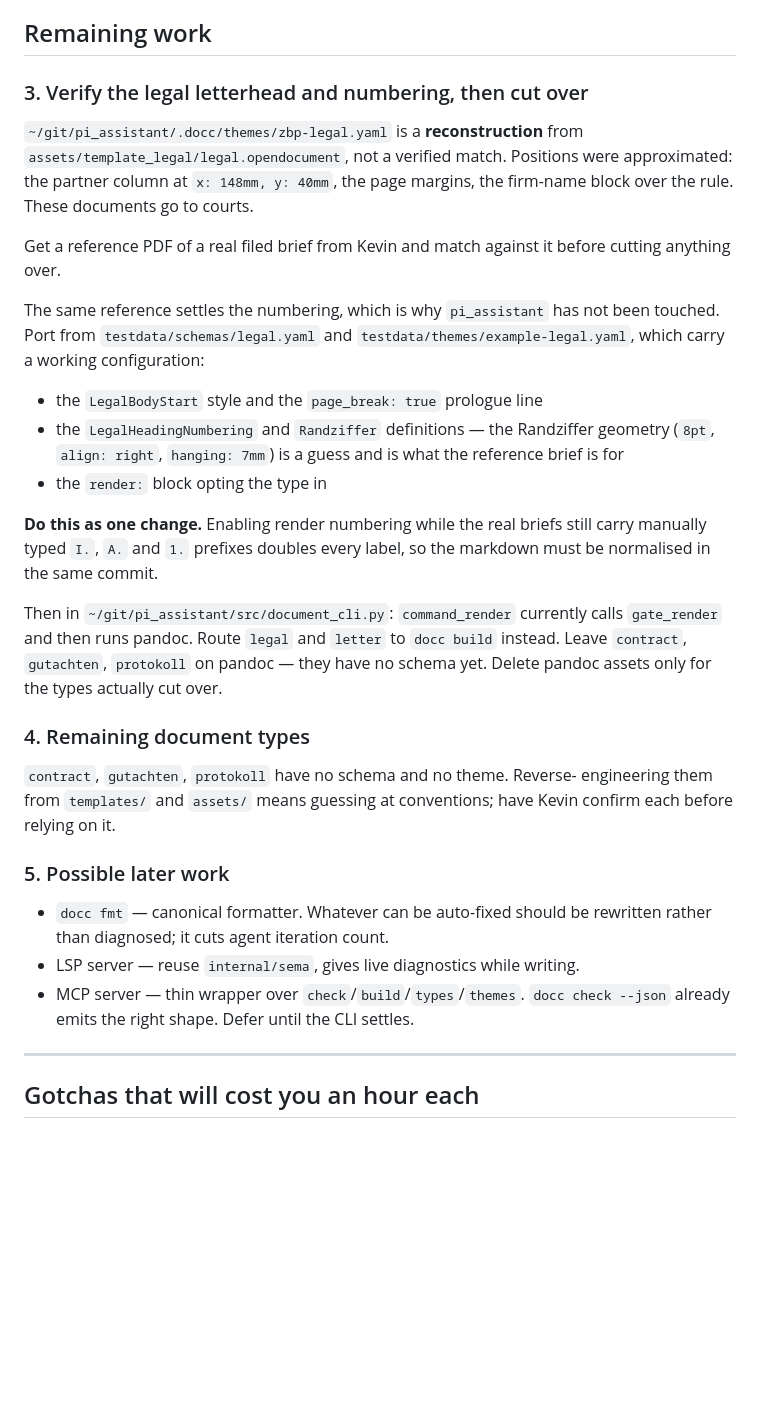
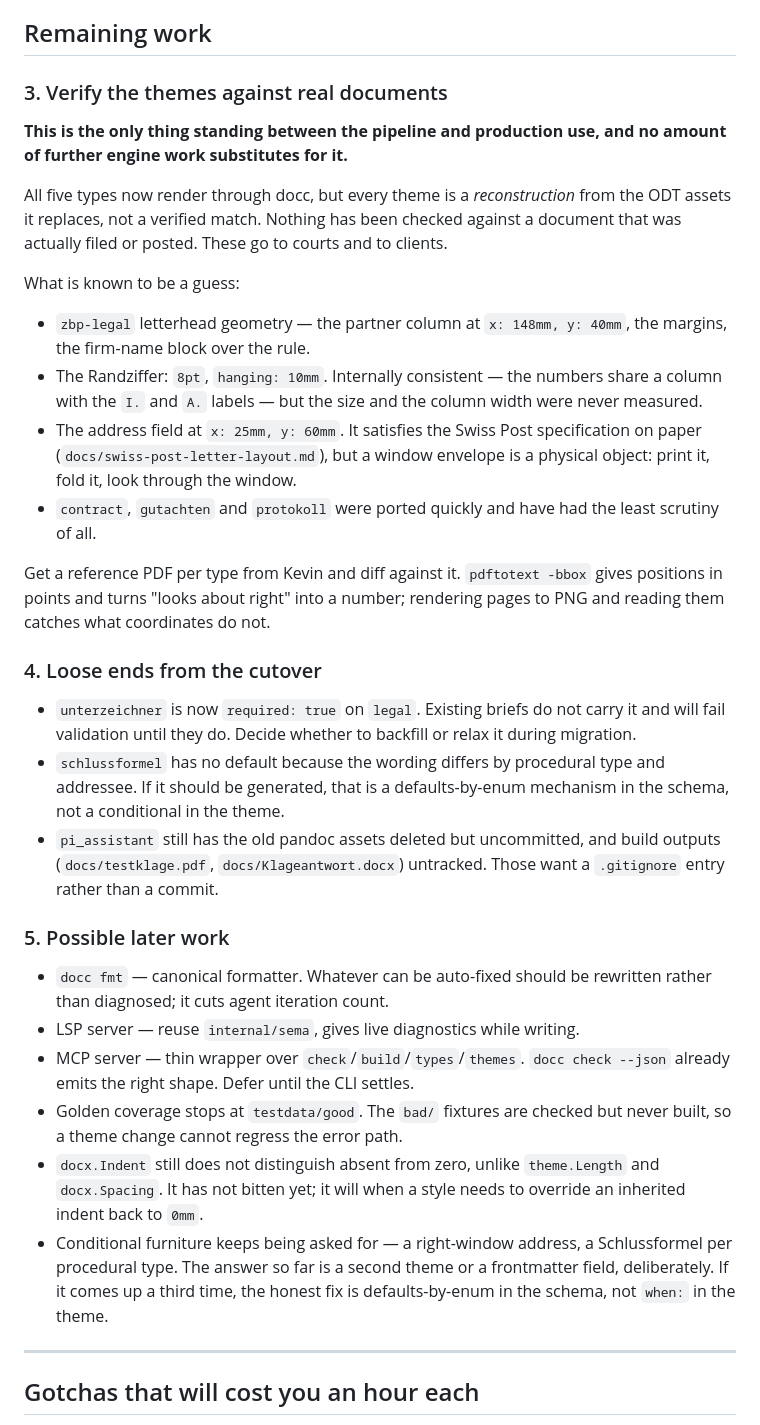
Before and after one commit to kevinzehnder/docc, a Markdown page: docs/next-steps.md, the part around the change. Drawn GitHub-style; blank space fills up the shorter version.

Commit message:
docs: bring the handoff notes back in line with the code
Tasks 3 and 4 described work that has since happened: all five document
types render through docc and the CLI routes to it. What replaces them is
the verification that was always the real gate — every theme is still a
reconstruction that has never been diffed against a document that was
actually filed or posted.

Also records the loose ends the cutover left, and three engine gaps worth
knowing about: goldens stop at testdata/good, docx.Indent cannot express
"inherit" versus "zero", and conditional furniture keeps being requested.

Co-Authored-By: Claude Opus 5 <noreply@anthropic.com>
Claude-Session: https://claude.ai/code/session_01LwbWH81RE1344Khxmoy9o8

```diff
--- a/docs/next-steps.md
+++ b/docs/next-steps.md
@@ -83,41 +83,44 @@ it applies a named definition to top-level headings and top-level prose. See
 
 ## Remaining work
 
-### 3. Verify the legal letterhead and numbering, then cut over
+### 3. Verify the themes against real documents
 
-`~/git/pi_assistant/.docc/themes/zbp-legal.yaml` is a **reconstruction** from
-`assets/template_legal/legal.opendocument`, not a verified match. Positions were
-approximated: the partner column at `x: 148mm, y: 40mm`, the page margins, the
-firm-name block over the rule. These documents go to courts.
+**This is the only thing standing between the pipeline and production use, and
+no amount of further engine work substitutes for it.**
 
-Get a reference PDF of a real filed brief from Kevin and match against it before
-cutting anything over.
+All five types now render through docc, but every theme is a *reconstruction*
+from the ODT assets it replaces, not a verified match. Nothing has been checked
+against a document that was actually filed or posted. These go to courts and to
+clients.
 
-The same reference settles the numbering, which is why `pi_assistant` has not
-been touched. Port from `testdata/schemas/legal.yaml` and
-`testdata/themes/example-legal.yaml`, which carry a working configuration:
+What is known to be a guess:
 
-- the `LegalBodyStart` style and the `page_break: true` prologue line
-- the `LegalHeadingNumbering` and `Randziffer` definitions — the Randziffer
-  geometry (`8pt`, `align: right`, `hanging: 7mm`) is a guess and is what the
-  reference brief is for
-- the `render:` block opting the type in
+- `zbp-legal` letterhead geometry — the partner column at `x: 148mm, y: 40mm`,
+  the margins, the firm-name block over the rule.
+- The Randziffer: `8pt`, `hanging: 10mm`. Internally consistent — the numbers
+  share a column with the `I.` and `A.` labels — but the size and the column
+  width were never measured.
+- The address field at `x: 25mm, y: 60mm`. It satisfies the Swiss Post
+  specification on paper (`docs/swiss-post-letter-layout.md`), but a window
+  envelope is a physical object: print it, fold it, look through the window.
+- `contract`, `gutachten` and `protokoll` were ported quickly and have had the
+  least scrutiny of all.
 
-**Do this as one change.** Enabling render numbering while the real briefs still
-carry manually typed `I.`, `A.` and `1.` prefixes doubles every label, so the
-markdown must be normalised in the same commit.
+Get a reference PDF per type from Kevin and diff against it. `pdftotext -bbox`
+gives positions in points and turns "looks about right" into a number; rendering
+pages to PNG and reading them catches what coordinates do not.
 
-Then in `~/git/pi_assistant/src/document_cli.py`: `command_render` currently
-calls `gate_render` and then runs pandoc. Route `legal` and `letter` to
-`docc build` instead. Leave `contract`, `gutachten`, `protokoll` on pandoc —
-they have no schema yet. Delete pandoc assets only for the types actually cut
-over.
+### 4. Loose ends from the cutover
 
-### 4. Remaining document types
-
-`contract`, `gutachten`, `protokoll` have no schema and no theme. Reverse-
-engineering them from `templates/` and `assets/` means guessing at conventions;
-have Kevin confirm each before relying on it.
+- `unterzeichner` is now `required: true` on `legal`. Existing briefs do not
+  carry it and will fail validation until they do. Decide whether to backfill
+  or relax it during migration.
+- `schlussformel` has no default because the wording differs by procedural type
+  and addressee. If it should be generated, that is a defaults-by-enum
+  mechanism in the schema, not a conditional in the theme.
+- `pi_assistant` still has the old pandoc assets deleted but uncommitted, and
+  build outputs (`docs/testklage.pdf`, `docs/Klageantwort.docx`) untracked.
+  Those want a `.gitignore` entry rather than a commit.
 
 ### 5. Possible later work
 
@@ -126,6 +129,15 @@ have Kevin confirm each before relying on it.
 - LSP server — reuse `internal/sema`, gives live diagnostics while writing.
 - MCP server — thin wrapper over `check`/`build`/`types`/`themes`.
   `docc check --json` already emits the right shape. Defer until the CLI settles.
+- Golden coverage stops at `testdata/good`. The `bad/` fixtures are checked but
+  never built, so a theme change cannot regress the error path.
+- `docx.Indent` still does not distinguish absent from zero, unlike
+  `theme.Length` and `docx.Spacing`. It has not bitten yet; it will when a style
+  needs to override an inherited indent back to `0mm`.
+- Conditional furniture keeps being asked for — a right-window address, a
+  Schlussformel per procedural type. The answer so far is a second theme or a
+  frontmatter field, deliberately. If it comes up a third time, the honest fix
+  is defaults-by-enum in the schema, not `when:` in the theme.
 
 ---
 
```
